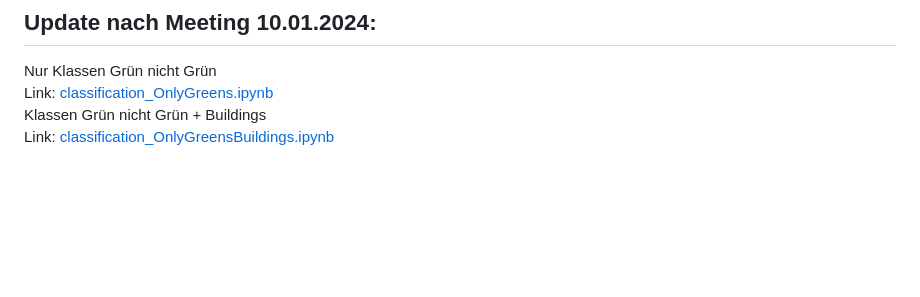
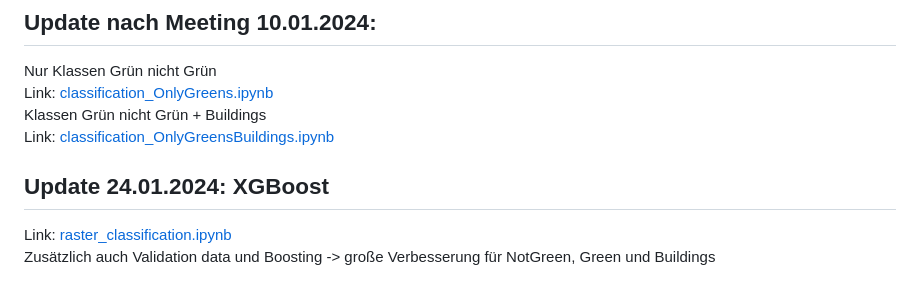
Before and after one commit to Leonieen/UGS, a Markdown page: Notebooks_funktionieren/README.md, the part around the change. Rendered like a GitHub page; blank space fills up the shorter version.

```diff
--- a/Notebooks_funktionieren/README.md
+++ b/Notebooks_funktionieren/README.md
@@ -91,3 +91,7 @@ Nur Klassen Grün nicht Grün <br>
 Link: [classification_OnlyGreens.ipynb](https://github.com/Leonieen/UGS/blob/main/Notebooks_funktionieren/classification_OnlyGreens.ipynb) <br>
 Klassen Grün nicht Grün + Buildings <br>
 Link: [classification_OnlyGreensBuildings.ipynb](https://github.com/Leonieen/UGS/blob/main/Notebooks_funktionieren/classification_OnlyGreensBuildings.ipynb) <br>
+
+## Update 24.01.2024: XGBoost
+Link: [raster_classification.ipynb](https://github.com/Leonieen/UGS/blob/main/Notebooks_funktionieren/raster_classification.ipynb) <br>
+Zusätzlich auch Validation data und Boosting -> große Verbesserung für NotGreen, Green und Buildings
```
